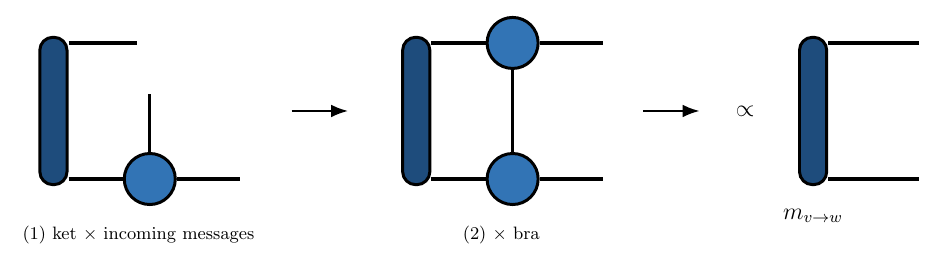
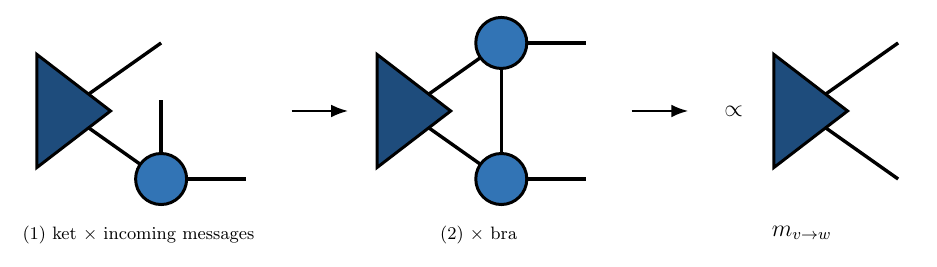
Before and after one commit to ITensor/ITensorSchool-2026, a LaTeX figure (Tutorials/HandsOn4/resources/diagrams/5-lazy_contraction.tex, which reads Tutorials/HandsOn4/resources/diagrams/common.tex): the whole page. Compiled offline with pdfLaTeX.

Commit message:
Draw messages as triangles and cite the published cluster expansion papers
Messages in the Hands On 4 diagrams were rounded blobs. Draw them as triangles
pointing in the direction the message travels, which is the usual convention
and makes the flow of the update rule visible. A matrix valued message on the
norm network is a single triangle with its two legs fanning out to the ket and
the bra, rather than one stretched to span both rows.

Both cluster expansion preprints have been published since the README was
written: Gray et al. in Phys. Rev. B 113, 235135 (2026) and Midha and Zhang in
PRX Quantum 7, 033010 (2026). Cite the journal versions, keeping the arXiv
identifiers alongside.

Co-Authored-By: Claude Fable 5.1 <noreply@anthropic.com>

```diff
--- a/Tutorials/HandsOn4/resources/diagrams/5-lazy_contraction.tex
+++ b/Tutorials/HandsOn4/resources/diagrams/5-lazy_contraction.tex
@@ -2,37 +2,38 @@
 \input{common}
 \begin{document}
 \begin{tikzpicture}
-  % (a) ket with the incoming message absorbed
+  % (1) ket with the incoming message absorbed; the bra leg of the message is still free
   \begin{scope}
-    \node[msgtall] (M) at (0,1.2) {};
-    \node[tensor] (k) at (1.7,0) {};
-    \draw[leg] (M.east |- k) -- (k);
-    \draw[leg] (k) -- ++(0,1.5);
-    \draw[leg] (k) -- ++(1.6,0);
-    \draw[leg] (M.east |- 0,2.4) -- ++(1.2,0);
-    \node[anchor=north,align=center] at (1.5,-0.7) {\small(1) ket $\times$ incoming messages};
+    \coordinate (M) at (0,1.2);
+    \coordinate (k) at (1.7,0);
+    \draw[leg] (M) -- (k);
+    \draw[leg] (M) -- (1.7,2.4);
+    \draw[leg] (k) -- ++(0,1.4);
+    \draw[leg] (k) -- ++(1.5,0);
+    \node[msgmat] at (M) {};
+    \node[tensor] at (k) {};
+    \node[anchor=north,align=center] at (1.3,-0.7) {\small(1) ket $\times$ incoming messages};
   \end{scope}
-  \draw[arrow] (4.2,1.2) -- (5.2,1.2);
-  % (b) close with the bra
-  \begin{scope}[xshift=6.4cm]
-    \node[msgtall] (M) at (0,1.2) {};
-    \node[tensor] (k) at (1.7,0) {};
-    \node[tensor] (b) at (1.7,2.4) {};
-    \draw[leg] (M.east |- k) -- (k);
-    \draw[leg] (M.east |- b) -- (b);
+  \draw[arrow] (4.0,1.2) -- (5.0,1.2);
+  % (2) close with the bra
+  \begin{scope}[xshift=6.0cm]
+    \coordinate (M) at (0,1.2);
+    \coordinate (k) at (1.7,0); \coordinate (b) at (1.7,2.4);
+    \draw[leg] (M) -- (k); \draw[leg] (M) -- (b);
     \draw[leg] (k) -- (b);
-    \draw[leg] (k) -- ++(1.6,0);
-    \draw[leg] (b) -- ++(1.6,0);
-    \node[anchor=north,align=center] at (1.5,-0.7) {\small(2) $\times$ bra};
+    \draw[leg] (k) -- ++(1.5,0); \draw[leg] (b) -- ++(1.5,0);
+    \node[msgmat] at (M) {};
+    \node[tensor] at (k) {}; \node[tensor] at (b) {};
+    \node[anchor=north,align=center] at (1.3,-0.7) {\small(2) $\times$ bra};
   \end{scope}
-  \draw[arrow] (10.4,1.2) -- (11.4,1.2);
-  % (c) the new message
-  \begin{scope}[xshift=12.4cm]
-    \node[lab] at (-0.2,1.2) {$\propto$};
-    \node[msgtall] (N) at (1.0,1.2) {};
-    \draw[leg] (N.east |- 0,0)   -- ++(1.6,0);
-    \draw[leg] (N.east |- 0,2.4) -- ++(1.6,0);
-    \node[lab,anchor=north] at (1.0,-0.4) {$m_{v \to w}$};
+  \draw[arrow] (10.0,1.2) -- (11.0,1.2);
+  % (3) the new message
+  \begin{scope}[xshift=11.8cm]
+    \node[lab] at (0,1.2) {$\propto$};
+    \coordinate (N) at (1.2,1.2);
+    \draw[leg] (N) -- (2.9,0); \draw[leg] (N) -- (2.9,2.4);
+    \node[msgmat] at (N) {};
+    \node[lab,anchor=north] at (1.2,-0.7) {$m_{v \to w}$};
   \end{scope}
 \end{tikzpicture}
 \end{document}
--- a/Tutorials/HandsOn4/resources/diagrams/common.tex
+++ b/Tutorials/HandsOn4/resources/diagrams/common.tex
@@ -1,6 +1,6 @@
 % Shared styles for the Hands-On 4 diagrams. Colours match the Hands-On 1 diagrams.
 \usepackage{amsmath,amssymb}
-\usetikzlibrary{positioning,calc,arrows.meta,decorations.pathreplacing}
+\usetikzlibrary{positioning,calc,arrows.meta,decorations.pathreplacing,shapes.geometric}
 \definecolor{tensorblue}{HTML}{3274B5}
 \definecolor{envblue}{HTML}{1E4C7C}
 \definecolor{opteal}{HTML}{357A76}
```
Also changed, not shown: Tutorials/HandsOn4/resources/diagrams/2-message_update.tex (+10 -8 lines), Tutorials/HandsOn4/resources/diagrams/2-messages_are_environments.tex (+2 -1 lines), Tutorials/HandsOn4/resources/diagrams/2-phi_factor.tex (+9 -8 lines), Tutorials/HandsOn4/resources/diagrams/4-loop_correction.tex (+7 -6 lines), Tutorials/HandsOn4/resources/diagrams/5-norm_network.tex (+7 -6 lines), Tutorials/HandsOn4/README.md, Tutorials/HandsOn4/resources/images/2-message_update.png, Tutorials/HandsOn4/resources/images/2-messages_are_environments.png, Tutorials/HandsOn4/resources/images/2-phi_factor.png, Tutorials/HandsOn4/resources/images/4-loop_correction.png, Tutorials/HandsOn4/resources/images/5-lazy_contraction.png, Tutorials/HandsOn4/resources/images/5-norm_network.png, Tutorials/HandsOn4/resources/diagrams/common.tex (11 more changed lines).
